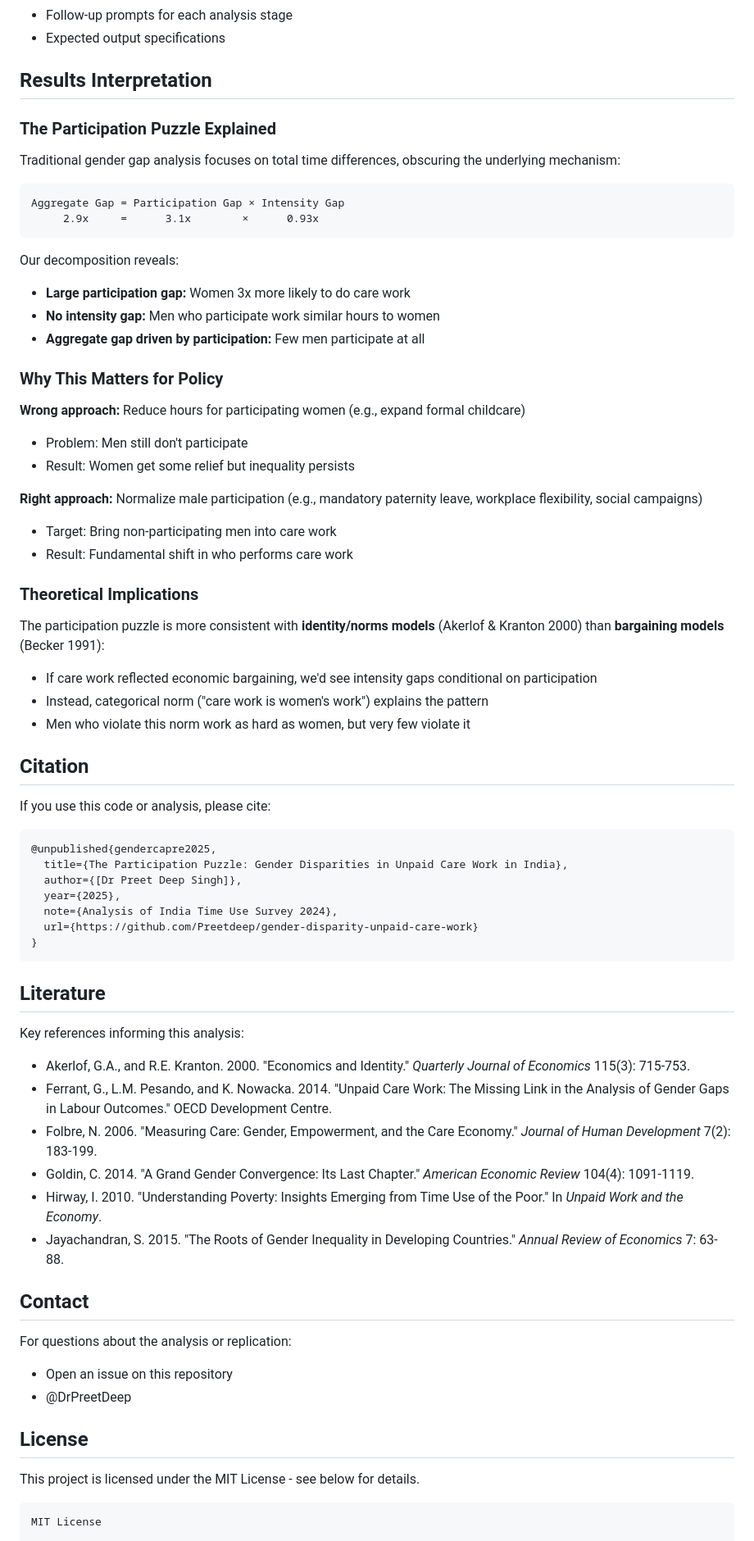
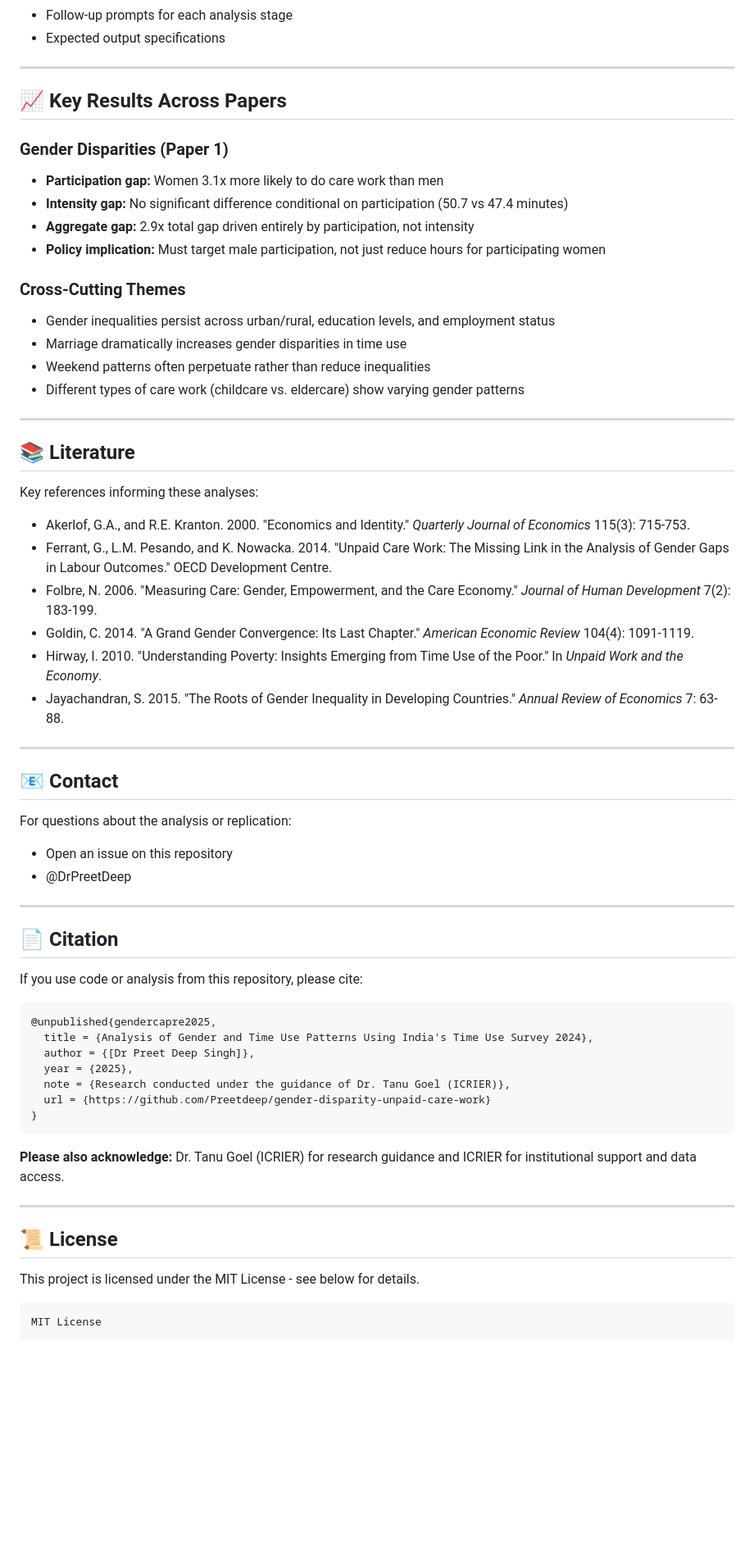
Before and after one commit to Preetdeep/gender-disparity-unpaid-care-work, a Markdown page: README.md, the part around one of its changes. Shown at 82% size. GitHub-like rendering; blank space fills up the shorter version.

````diff
--- a/README.md
+++ b/README.md
@@ -144,57 +207,27 @@ The template includes:
 - Follow-up prompts for each analysis stage
 - Expected output specifications
 
-## Results Interpretation
+---
 
-### The Participation Puzzle Explained
+## 📈 Key Results Across Papers
 
-Traditional gender gap analysis focuses on total time differences, obscuring the underlying mechanism:
+### Gender Disparities (Paper 1)
+- **Participation gap:** Women 3.1x more likely to do care work than men
+- **Intensity gap:** No significant difference conditional on participation (50.7 vs 47.4 minutes)
+- **Aggregate gap:** 2.9x total gap driven entirely by participation, not intensity
+- **Policy implication:** Must target male participation, not just reduce hours for participating women
 
-```
-Aggregate Gap = Participation Gap × Intensity Gap
-     2.9x     =      3.1x        ×      0.93x
-```
+### Cross-Cutting Themes
+- Gender inequalities persist across urban/rural, education levels, and employment status
+- Marriage dramatically increases gender disparities in time use
+- Weekend patterns often perpetuate rather than reduce inequalities
+- Different types of care work (childcare vs. eldercare) show varying gender patterns
 
-Our decomposition reveals:
-- **Large participation gap:** Women 3x more likely to do care work
-- **No intensity gap:** Men who participate work similar hours to women
-- **Aggregate gap driven by participation:** Few men participate at all
+---
 
-### Why This Matters for Policy
+## 📚 Literature
 
-**Wrong approach:** Reduce hours for participating women (e.g., expand formal childcare)
-- Problem: Men still don't participate
-- Result: Women get some relief but inequality persists
-
-**Right approach:** Normalize male participation (e.g., mandatory paternity leave, workplace flexibility, social campaigns)
-- Target: Bring non-participating men into care work
-- Result: Fundamental shift in who performs care work
-
-### Theoretical Implications
-
-The participation puzzle is more consistent with **identity/norms models** (Akerlof & Kranton 2000) than **bargaining models** (Becker 1991):
-
-- If care work reflected economic bargaining, we'd see intensity gaps conditional on participation
-- Instead, categorical norm ("care work is women's work") explains the pattern
-- Men who violate this norm work as hard as women, but very few violate it
-
-## Citation
-
-If you use this code or analysis, please cite:
-
-```bibtex
-@unpublished{gendercapre2025,
-  title={The Participation Puzzle: Gender Disparities in Unpaid Care Work in India},
-  author={[Dr Preet Deep Singh]},
-  year={2025},
-  note={Analysis of India Time Use Survey 2024},
-  url={https://github.com/Preetdeep/gender-disparity-unpaid-care-work}
-}
-```
-
-## Literature
-
-Key references informing this analysis:
+Key references informing these analyses:
 
 - Akerlof, G.A., and R.E. Kranton. 2000. "Economics and Identity." *Quarterly Journal of Economics* 115(3): 715-753.
 - Ferrant, G., L.M. Pesando, and K. Nowacka. 2014. "Unpaid Care Work: The Missing Link in the Analysis of Gender Gaps in Labour Outcomes." OECD Development Centre.
@@ -203,13 +236,36 @@ Key references informing this analysis:
 - Hirway, I. 2010. "Understanding Poverty: Insights Emerging from Time Use of the Poor." In *Unpaid Work and the Economy*.
 - Jayachandran, S. 2015. "The Roots of Gender Inequality in Developing Countries." *Annual Review of Economics* 7: 63-88.
 
-## Contact
+---
+
+## 📧 Contact
 
 For questions about the analysis or replication:
+
 - Open an issue on this repository
 - @DrPreetDeep
 
-## License
+---
+
+## 📄 Citation
+
+If you use code or analysis from this repository, please cite:
+
+```bibtex
+@unpublished{gendercapre2025,
+  title = {Analysis of Gender and Time Use Patterns Using India's Time Use Survey 2024},
+  author = {[Dr Preet Deep Singh]},
+  year = {2025},
+  note = {Research conducted under the guidance of Dr. Tanu Goel (ICRIER)},
+  url = {https://github.com/Preetdeep/gender-disparity-unpaid-care-work}
+}
+```
+
+**Please also acknowledge:** Dr. Tanu Goel (ICRIER) for research guidance and ICRIER for institutional support and data access.
+
+---
+
+## 📜 License
 
 This project is licensed under the MIT License - see below for details.
 
````
Also changed, not shown: other parts of README.md (+125 -62 lines).
